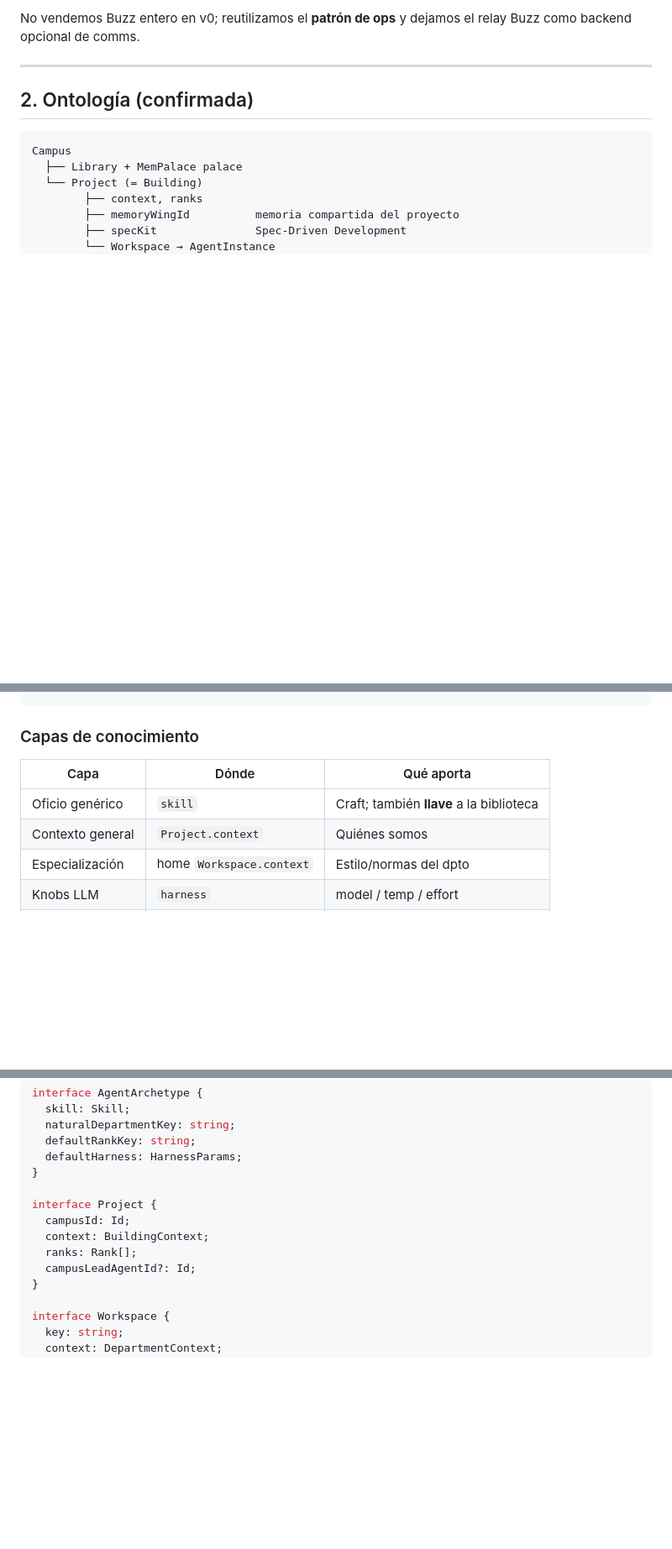
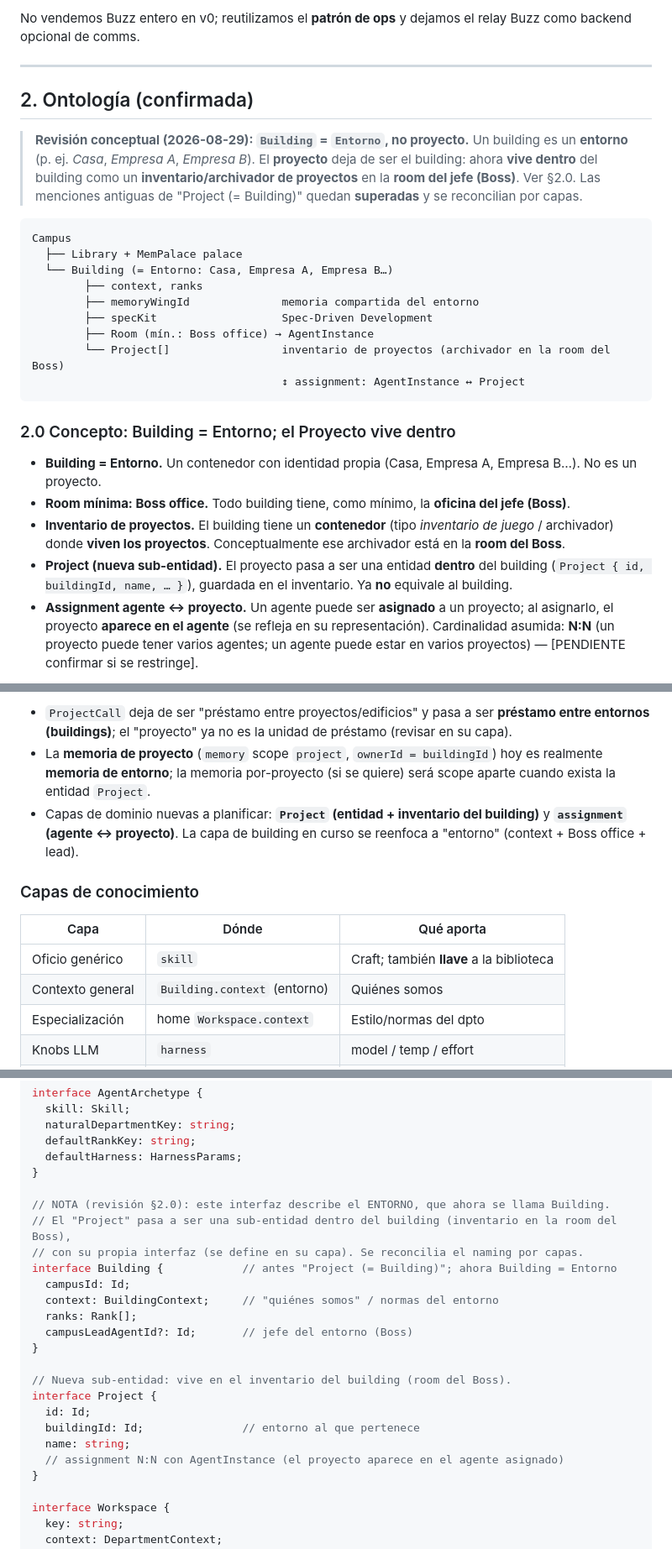
Before and after one commit to sodawave/agent-campus, a Markdown page: docs/TECH_SPEC.md, 3 parts joined by grey strips. Shown at 84% size. Drawn GitHub-style; blank space fills up the shorter version.

Commit message:
docs(tech-spec): reframe Building=Entorno; Project lives inside (inventory in Boss room) + agent assignment (§2.0, §5.1)
Co-authored-by: sodawave <sodawave@users.noreply.github.com>

````diff
--- a/docs/TECH_SPEC.md
+++ b/docs/TECH_SPEC.md
@@ -154,12 +154,37 @@ No vendemos Buzz entero en v0; reutilizamos el **patrón de ops** y dejamos el r
 
 ## 2. Ontología (confirmada)
 
+> **Revisión conceptual (2026-08-29): `Building` = `Entorno`, no proyecto.** Un building es un
+> **entorno** (p. ej. *Casa*, *Empresa A*, *Empresa B*). El **proyecto** deja de ser el building:
+> ahora **vive dentro** del building como un **inventario/archivador de proyectos** en la **room
+> del jefe (Boss)**. Ver §2.0. Las menciones antiguas de "Project (= Building)" quedan
+> **superadas** y se reconcilian por capas.
+
 ```
 Campus
   ├── Library + MemPalace palace
-  └── Project (= Building)
+  └── Building (= Entorno: Casa, Empresa A, Empresa B…)
         ├── context, ranks
-        ├── memoryWingId          memoria compartida del proyecto
-        ├── specKit               Spec-Driven Development
-        └── Workspace → AgentInstance
+        ├── memoryWingId              memoria compartida del entorno
+        ├── specKit                   Spec-Driven Development
+        ├── Room (mín.: Boss office) → AgentInstance
+        └── Project[]                 inventario de proyectos (archivador en la room del Boss)
+                                      ↕ assignment: AgentInstance ↔ Project
 ```
+
+### 2.0 Concepto: Building = Entorno; el Proyecto vive dentro
+
+- **Building = Entorno.** Un contenedor con identidad propia (Casa, Empresa A, Empresa B…). No es
+  un proyecto.
+- **Room mínima: Boss office.** Todo building tiene, como mínimo, la **oficina del jefe (Boss)**.
+- **Inventario de proyectos.** El building tiene un **contenedor** (tipo *inventario de juego* /
+  archivador) donde **viven los proyectos**. Conceptualmente ese archivador está en la **room del
+  Boss**.
+- **Project (nueva sub-entidad).** El proyecto pasa a ser una entidad **dentro** del building
+  (`Project { id, buildingId, name, … }`), guardada en el inventario. Ya **no** equivale al
+  building.
+- **Assignment agente ↔ proyecto.** Un agente puede ser **asignado** a un proyecto; al asignarlo,
+  el proyecto **aparece en el agente** (se refleja en su representación). Cardinalidad asumida:
+  **N:N** (un proyecto puede tener varios agentes; un agente puede estar en varios proyectos) —
+  [PENDIENTE confirmar si se restringe].
+
@@ -166,3 +205,11 @@ Campus
+- `ProjectCall` deja de ser "préstamo entre proyectos/edificios" y pasa a ser **préstamo entre
+  entornos (buildings)**; el "proyecto" ya no es la unidad de préstamo (revisar en su capa).
+- La **memoria de proyecto** (`memory` scope `project`, `ownerId = buildingId`) hoy es realmente
+  **memoria de entorno**; la memoria por-proyecto (si se quiere) será scope aparte cuando exista
+  la entidad `Project`.
+- Capas de dominio nuevas a planificar: **`Project` (entidad + inventario del building)** y
+  **`assignment` (agente ↔ proyecto)**. La capa de building en curso se reenfoca a "entorno"
+  (context + Boss office + lead).
 
 
 
@@ -172,7 +219,7 @@ Campus
 | Capa             | Dónde                       | Qué aporta                               |
 | ---------------- | --------------------------- | ---------------------------------------- |
 | Oficio genérico  | `skill`                     | Craft; también **llave** a la biblioteca |
-| Contexto general | `Project.context`           | Quiénes somos                            |
+| Contexto general | `Building.context` (entorno) | Quiénes somos                           |
 | Especialización  | home `Workspace.context`    | Estilo/normas del dpto                   |
 | Knobs LLM        | `harness`                   | model / temp / effort                    |
 | Corpus           | `Library` + classifications | RAG por oficio                           |
@@ -489,11 +536,22 @@ interface AgentArchetype {
   defaultHarness: HarnessParams;
 }
 
+// NOTA (revisión §2.0): este interfaz describe el ENTORNO, que ahora se llama Building.
+// El "Project" pasa a ser una sub-entidad dentro del building (inventario en la room del Boss),
+// con su propia interfaz (se define en su capa). Se reconcilia el naming por capas.
+interface Building {            // antes "Project (= Building)"; ahora Building = Entorno
+  campusId: Id;
+  context: BuildingContext;     // "quiénes somos" / normas del entorno
+  ranks: Rank[];
+  campusLeadAgentId?: Id;       // jefe del entorno (Boss)
+}
+
+// Nueva sub-entidad: vive en el inventario del building (room del Boss).
 interface Project {
-  campusId: Id;
-  context: BuildingContext;
-  ranks: Rank[];
-  campusLeadAgentId?: Id;
+  id: Id;
+  buildingId: Id;               // entorno al que pertenece
+  name: string;
+  // assignment N:N con AgentInstance (el proyecto aparece en el agente asignado)
 }
 
 interface Workspace {
````
Also changed, not shown: other parts of docs/TECH_SPEC.md (+14 -0 lines).
